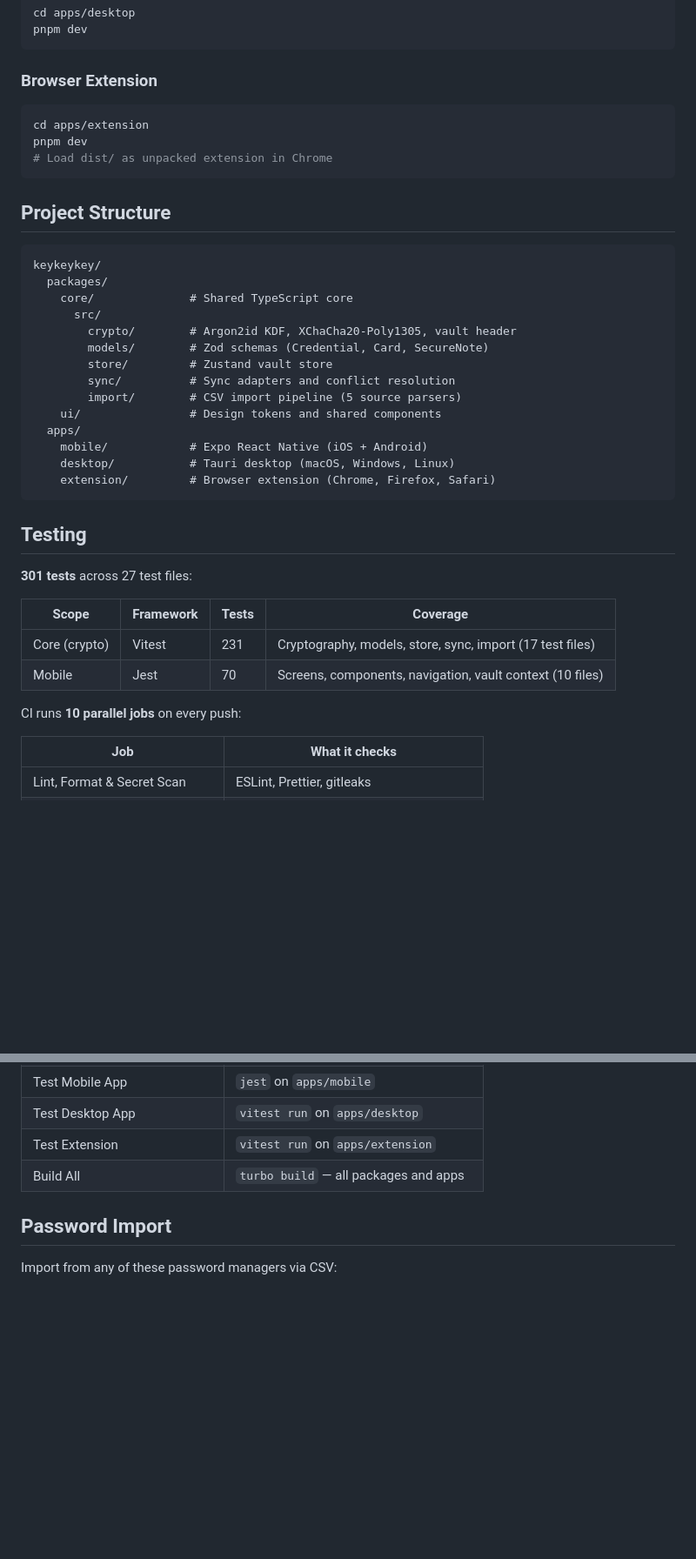
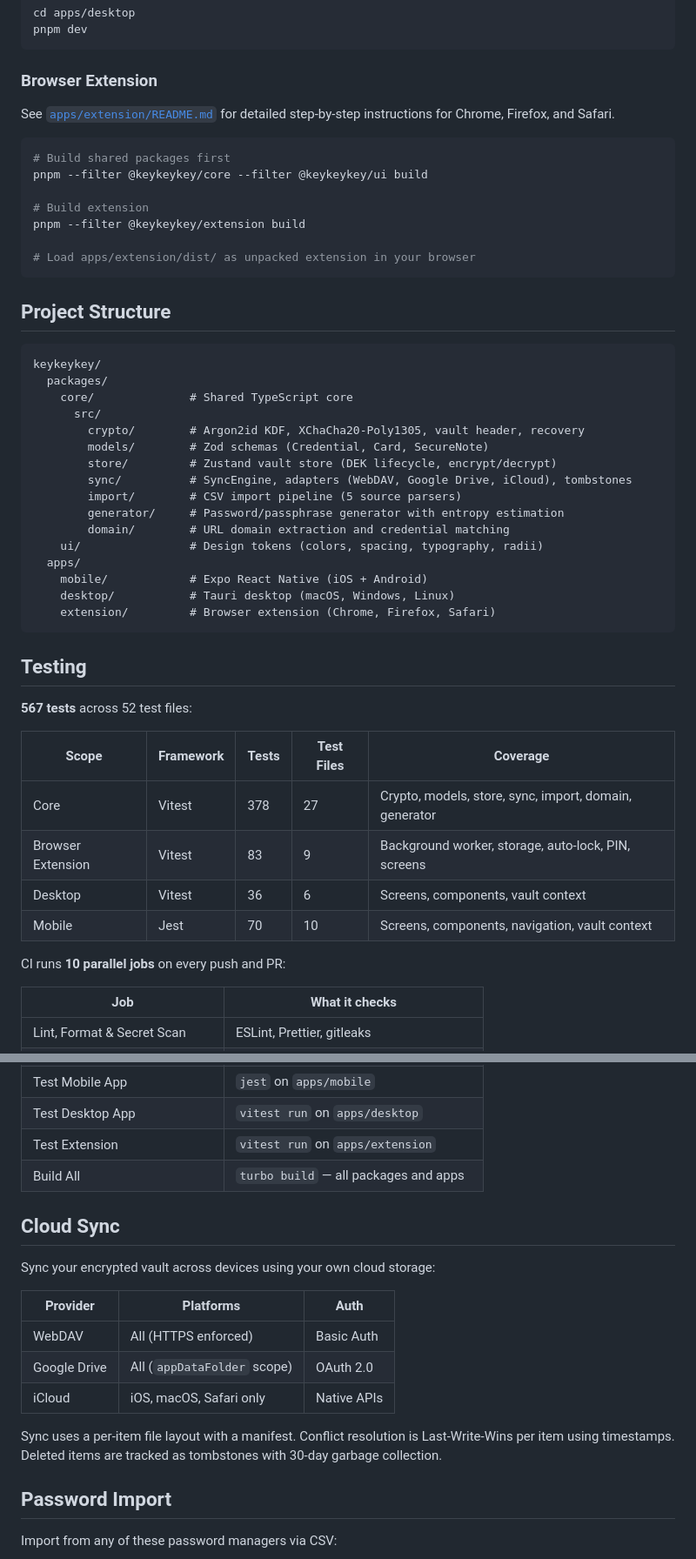
Before and after one commit to jdpneto/keykeykey, a Markdown page: README.md, 2 parts joined by grey strips. Shown at 87% size. Rendered like a GitHub page; blank space fills up the shorter version.

````diff
--- a/README.md
+++ b/README.md
@@ -87,10 +93,16 @@ pnpm dev
 
 ### Browser Extension
 
+See [`apps/extension/README.md`](./apps/extension/README.md) for detailed step-by-step instructions for Chrome, Firefox, and Safari.
+
 ```bash
-cd apps/extension
-pnpm dev
-# Load dist/ as unpacked extension in Chrome
+# Build shared packages first
+pnpm --filter @keykeykey/core --filter @keykeykey/ui build
+
+# Build extension
+pnpm --filter @keykeykey/extension build
+
+# Load apps/extension/dist/ as unpacked extension in your browser
 ```
 
 ## Project Structure
@@ -100,12 +112,14 @@ keykeykey/
   packages/
     core/              # Shared TypeScript core
       src/
-        crypto/        # Argon2id KDF, XChaCha20-Poly1305, vault header
+        crypto/        # Argon2id KDF, XChaCha20-Poly1305, vault header, recovery
         models/        # Zod schemas (Credential, Card, SecureNote)
-        store/         # Zustand vault store
-        sync/          # Sync adapters and conflict resolution
+        store/         # Zustand vault store (DEK lifecycle, encrypt/decrypt)
+        sync/          # SyncEngine, adapters (WebDAV, Google Drive, iCloud), tombstones
         import/        # CSV import pipeline (5 source parsers)
-    ui/                # Design tokens and shared components
+        generator/     # Password/passphrase generator with entropy estimation
+        domain/        # URL domain extraction and credential matching
+    ui/                # Design tokens (colors, spacing, typography, radii)
   apps/
     mobile/            # Expo React Native (iOS + Android)
     desktop/           # Tauri desktop (macOS, Windows, Linux)
@@ -114,14 +128,16 @@ keykeykey/
 
 ## Testing
 
-**301 tests** across 27 test files:
+**567 tests** across 52 test files:
 
-| Scope         | Framework | Tests | Coverage                                                  |
-| ------------- | --------- | ----- | --------------------------------------------------------- |
-| Core (crypto) | Vitest    | 231   | Cryptography, models, store, sync, import (17 test files) |
-| Mobile        | Jest      | 70    | Screens, components, navigation, vault context (10 files) |
+| Scope             | Framework | Tests | Test Files | Coverage                                               |
+| ----------------- | --------- | ----- | ---------- | ------------------------------------------------------ |
+| Core              | Vitest    | 378   | 27         | Crypto, models, store, sync, import, domain, generator |
+| Browser Extension | Vitest    | 83    | 9          | Background worker, storage, auto-lock, PIN, screens    |
+| Desktop           | Vitest    | 36    | 6          | Screens, components, vault context                     |
+| Mobile            | Jest      | 70    | 10         | Screens, components, navigation, vault context         |
 
-CI runs **10 parallel jobs** on every push:
+CI runs **10 parallel jobs** on every push and PR:
 
 | Job                            | What it checks                               |
 | ------------------------------ | -------------------------------------------- |
@@ -136,6 +152,18 @@ CI runs **10 parallel jobs** on every push:
 | Test Extension                 | `vitest run` on `apps/extension`             |
 | Build All                      | `turbo build` — all packages and apps        |
 
+## Cloud Sync
+
+Sync your encrypted vault across devices using your own cloud storage:
+
+| Provider     | Platforms                   | Auth        |
+| ------------ | --------------------------- | ----------- |
+| WebDAV       | All (HTTPS enforced)        | Basic Auth  |
+| Google Drive | All (`appDataFolder` scope) | OAuth 2.0   |
+| iCloud       | iOS, macOS, Safari only     | Native APIs |
+
+Sync uses a per-item file layout with a manifest. Conflict resolution is Last-Write-Wins per item using timestamps. Deleted items are tracked as tombstones with 30-day garbage collection.
+
 ## Password Import
 
 Import from any of these password managers via CSV:
````
Also changed, not shown: other parts of README.md (+20 -16 lines).
